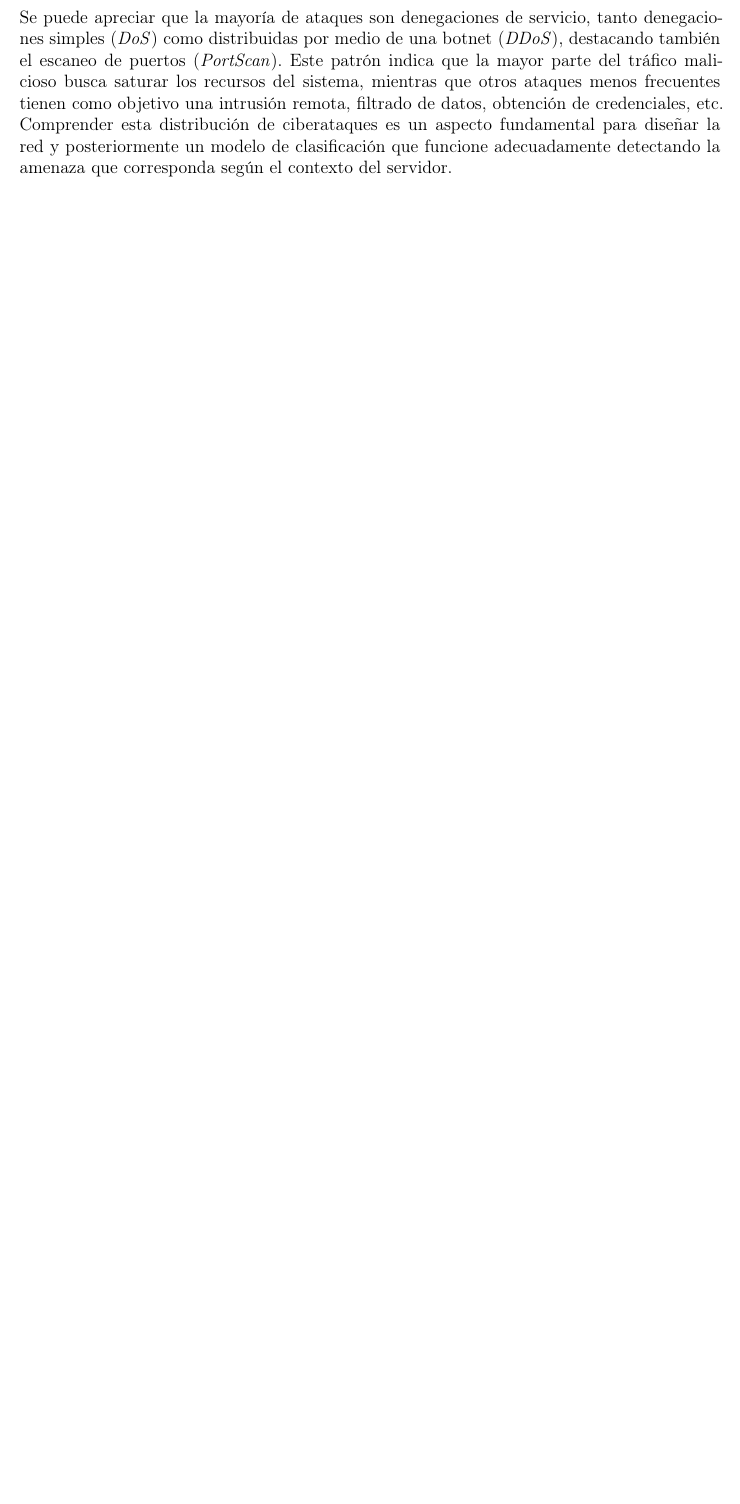
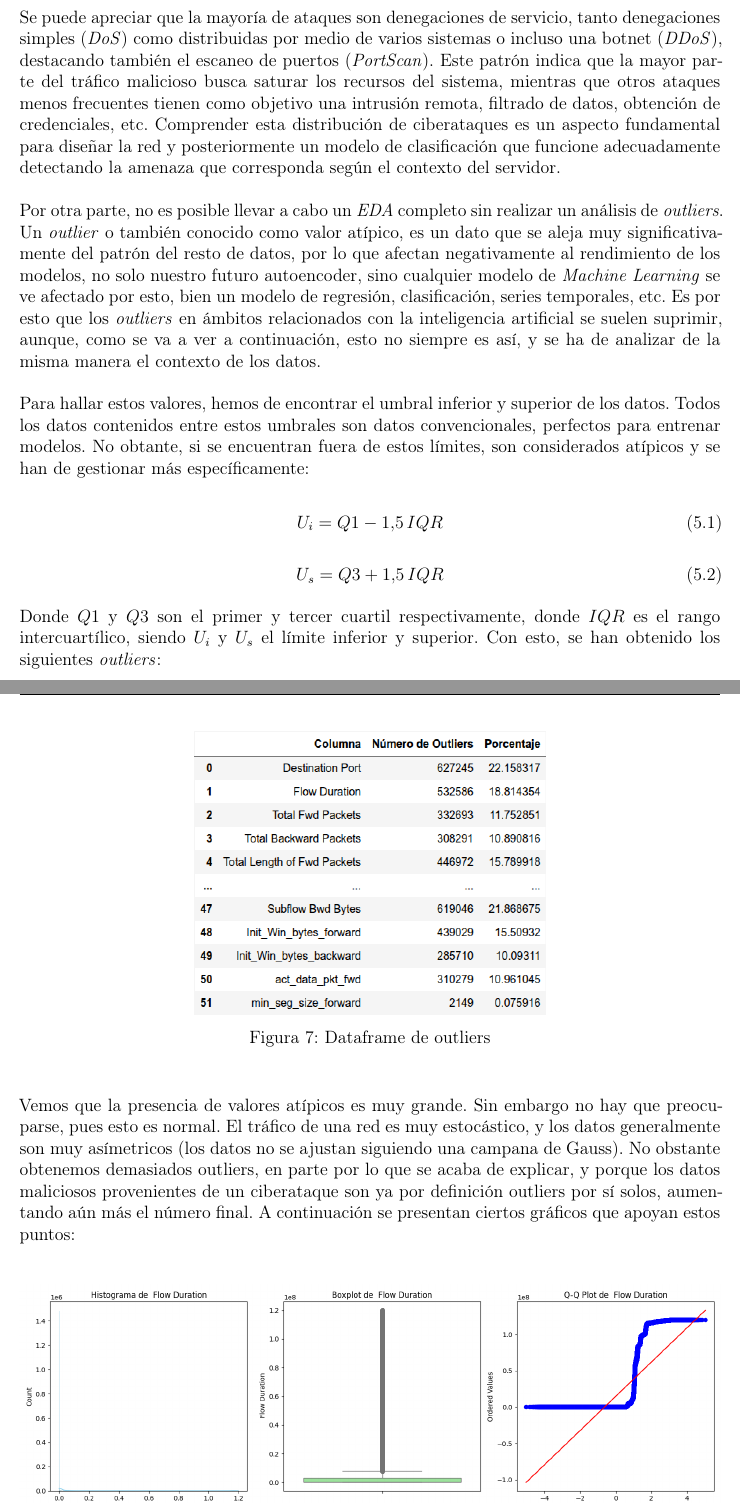
Before and after one commit to rnoguer22/AnomaliasTFG, a LaTeX document (latex/main.tex): part of page 16 of 19 before the commit and two parts of pages 16 and 17 of 23 after it, the two joined at a grey line, cut so that both start at the same text, the shorter picture padded with empty space. Compiled offline with pdfLaTeX.

Commit message:
Finalizamos EDA

```diff
--- a/latex/main.tex
+++ b/latex/main.tex
@@ -400,4 +400,41 @@
 
     \vspace{5mm}
 
-    Se puede apreciar que la mayoría de ataques son denegaciones de servicio, tanto denegaciones simples (\textit{DoS}) como distribuidas por medio de una botnet (\textit{DDoS}), destacando también el escaneo de puertos (\textit{PortScan}). Este patrón indica que la mayor parte del tráfico malicioso busca saturar los recursos del sistema, mientras que otros ataques menos frecuentes tienen como objetivo una intrusión remota, filtrado de datos, obtención de credenciales, etc. Comprender esta distribución de ciberataques es un aspecto fundamental para diseñar la red y posteriormente un modelo de clasificación que funcione adecuadamente detectando la amenaza que corresponda según el contexto del servidor.
+    Se puede apreciar que la mayoría de ataques son denegaciones de servicio, tanto denegaciones simples (\textit{DoS}) como distribuidas por medio de varios sistemas o incluso una botnet (\textit{DDoS}), destacando también el escaneo de puertos (\textit{PortScan}). Este patrón indica que la mayor parte del tráfico malicioso busca saturar los recursos del sistema, mientras que otros ataques menos frecuentes tienen como objetivo una intrusión remota, filtrado de datos, obtención de credenciales, etc. Comprender esta distribución de ciberataques es un aspecto fundamental para diseñar la red y posteriormente un modelo de clasificación que funcione adecuadamente detectando la amenaza que corresponda según el contexto del servidor.
+
+    \vspace{5mm}
+
+    Por otra parte, no es posible llevar a cabo un \textit{EDA} completo sin realizar un análisis de \textit{outliers}. Un \textit{outlier} o también conocido como valor atípico, es un dato que se aleja muy significativamente del patrón del resto de datos, por lo que afectan negativamente al rendimiento de los modelos, no solo nuestro futuro autoencoder, sino cualquier modelo de \textit{Machine Learning} se ve afectado por esto, bien un modelo de regresión, clasificación, series temporales, etc. Es por esto que los \textit{outliers} en ámbitos relacionados con la inteligencia artificial se suelen suprimir, aunque, como se va a ver a continuación, esto no siempre es así, y se ha de analizar de la misma manera el contexto de los datos.
+
+    \vspace{5mm}
+
+    Para hallar estos valores, hemos de encontrar el umbral inferior y superior de los datos. Todos los datos contenidos entre estos umbrales son datos convencionales, perfectos para entrenar modelos. No obtante, si se encuentran fuera de estos límites, son considerados atípicos y se han de gestionar más específicamente:
+
+    \vspace{2.5mm}
+
+    \begin{equation}
+        U_{i} = Q1 - 1.5\,IQR
+        \label{eq: limite_inferior_outliers}
+    \end{equation}
+
+    \begin{equation}
+        U_{s} = Q3 + 1.5\,IQR
+        \label{eq: limite_superior_outliers}
+    \end{equation}
+
+    \vspace{2.5mm}
+
+    Donde $Q1$ y $Q3$ son el primer y tercer cuartil respectivamente, donde $IQR$ es el rango intercuartílico, siendo $U_{i}$ y $U_{s}$ el límite inferior y superior. Con esto, se han obtenido los siguientes \textit{outliers}:
+
+    \vspace{5mm}
+
+    \begin{figure}[H]
+        \centering
+        \includegraphics[width=.5\textwidth]{../img/code/df/outliers.png}\\
+        \caption{Dataframe de outliers}
+        \label{fig: df_outliers}
+    \end{figure}
+
+    \vspace{5mm}
+
+    Vemos que la presencia de valores atípicos es muy grande. Sin embargo no hay que preocuparse, pues esto es normal. El tráfico de una red es muy estocástico, y los datos generalmente son muy asímetricos (los datos no se ajustan siguiendo una campana de Gauss). No obstante obtenemos demasiados outliers, en parte por lo que se acaba de explicar, y porque los datos maliciosos provenientes de un ciberataque son ya por definición outliers por sí solos, aumentando aún más el número final. A continuación se presentan ciertos gráficos que apoyan estos puntos:
```
Also changed, not shown: code/anomalias.py (+3 -2 lines), img/code/df/outliers.png, img/code/normality_test.png (added), img/code/normality_tests.png (added), latex/main.pdf, latex/main.tex (50 more changed lines), 5 other files.
